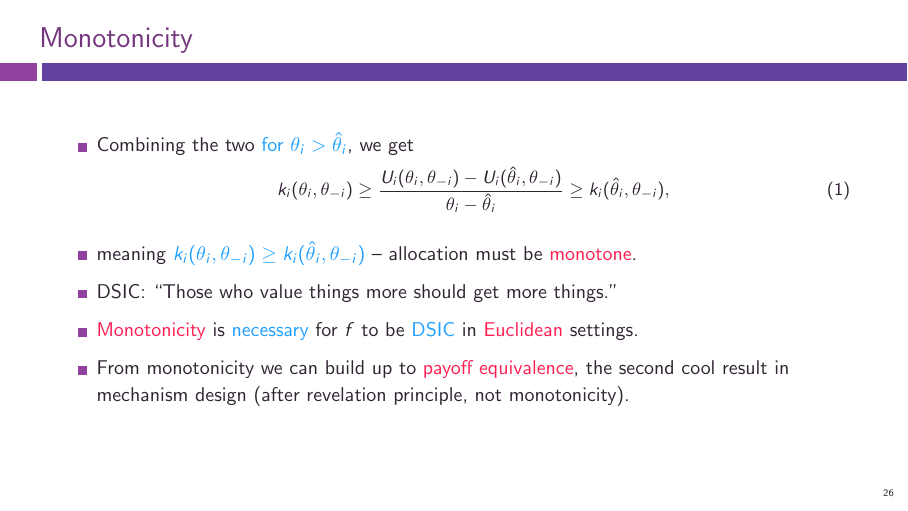
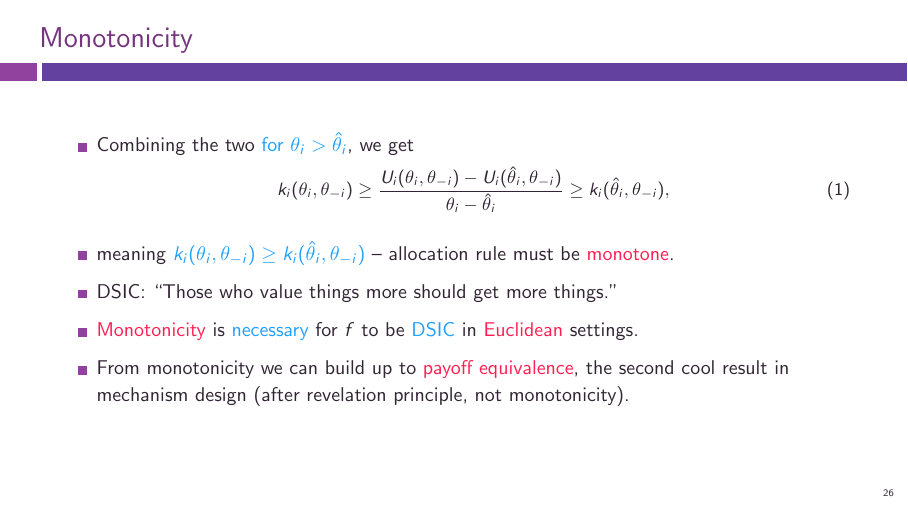
Before and after one commit to electronicgore/mechdesign, LaTeX slides (lectures/M2_Efficient.tex): page 37 of 77. Compiled offline with pdfLaTeX.

Commit message:
small slide changes

```diff
--- a/lectures/M2_Efficient.tex
+++ b/lectures/M2_Efficient.tex
@@ -428,7 +428,7 @@
 			k_i(\hat{\theta}_i,\theta_{-i}),
 		\end{align}\vspace{-1em}}
 	\pause
-	\item meaning \structure{$k_i(\theta_i,\theta_{-i}) \geq k_i(\hat{\theta}_i,\theta_{-i})$} -- allocation must be \alert{monotone}.
+	\item meaning \structure{$k_i(\theta_i,\theta_{-i}) \geq k_i(\hat{\theta}_i,\theta_{-i})$} -- allocation rule must be \alert{monotone}.
 	\item DSIC: ``Those who value things more should get more things.''
 	\item \alert{Monotonicity} is \structure{necessary} for $f$ to be \structure{DSIC} in \alert{Euclidean} settings.
 	\item From monotonicity we can build up to \alert{payoff equivalence},
```
